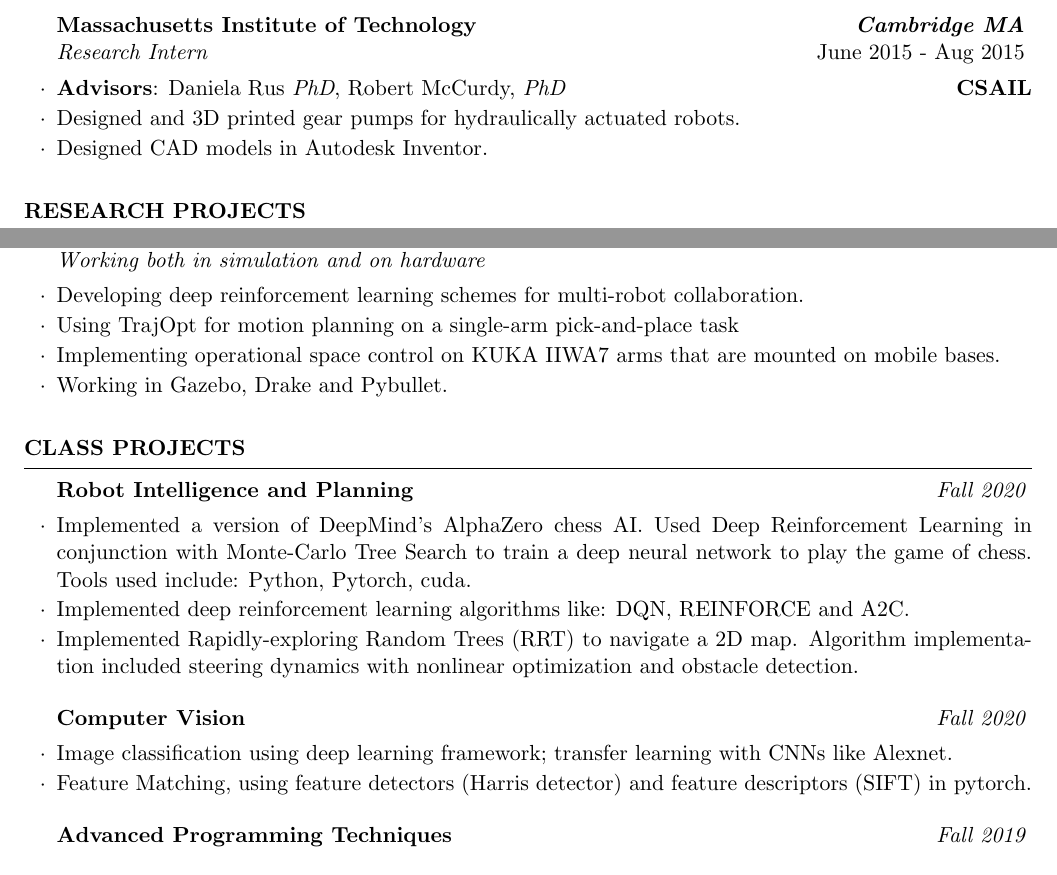
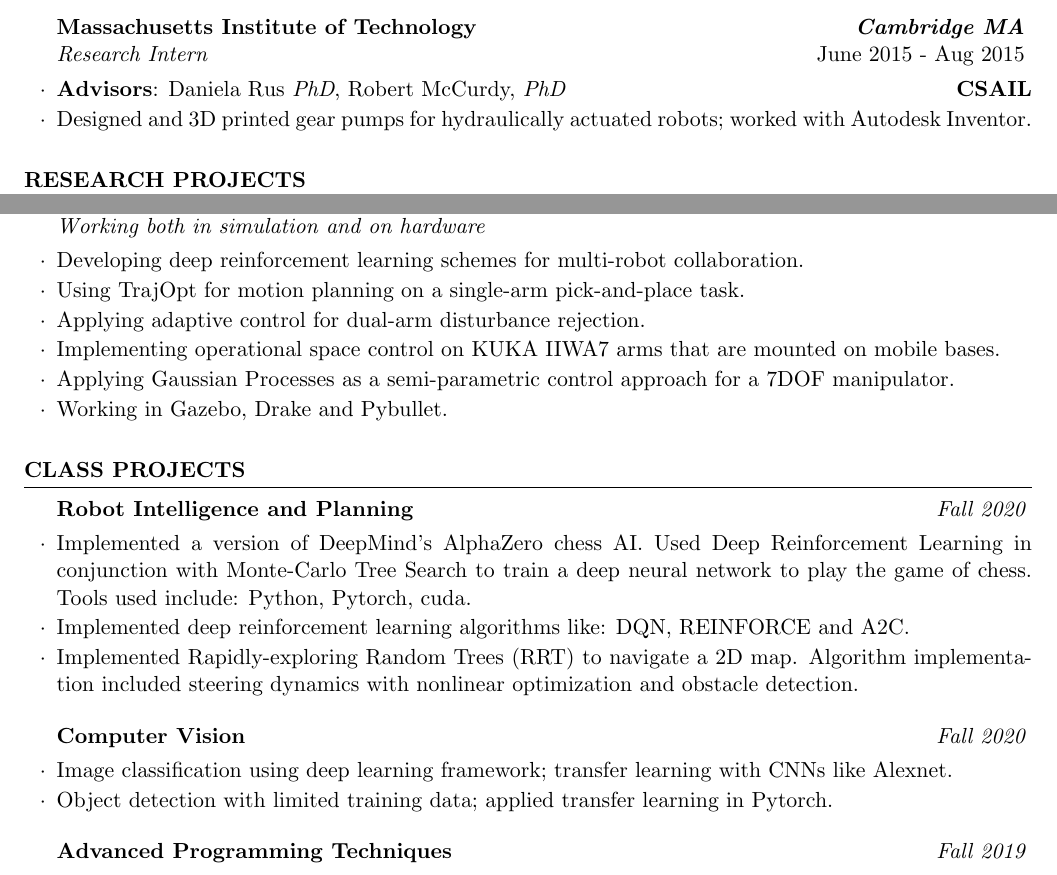
Before and after one commit to victoralad/resume, a LaTeX CV (resume.tex): two parts of page 2 of 2, joined at a grey line, cut so that both start at the same text. Compiled offline with pdfLaTeX.

Commit message:
Added object detection project. Added adaptive control project.

```diff
--- a/resume.tex
+++ b/resume.tex
@@ -109,8 +109,8 @@ Tools & Robot Operating System (ROS), Pytorch, Pybullet, Tensorflow \\ & OpenAI
 
 \begin{rSubsection}{Massachusetts Institute of Technology}{\bf \em Cambridge MA}{Research Intern}{\em June 2015 - Aug 2015}
 \item {\bf Advisors}: Daniela Rus {\em PhD},   Robert McCurdy, {\em PhD} \hfill {\bf CSAIL}
-\item Designed and 3D printed gear pumps for hydraulically actuated robots.
-\item Designed CAD models in Autodesk Inventor.
+\item Designed and 3D printed gear pumps for hydraulically actuated robots; worked with Autodesk Inventor.
+
 \end{rSubsection}
 
 \end{rSection}
@@ -122,8 +122,10 @@ Tools & Robot Operating System (ROS), Pytorch, Pybullet, Tensorflow \\ & OpenAI
 
 \begin{rSubsection}{Cooperative Mobile Manipulation}{\em August 2019 - Present}{Working both in simulation and on hardware}{}
 \item Developing deep reinforcement learning schemes for multi-robot collaboration.
-\item Using TrajOpt for motion planning on a single-arm pick-and-place task
+\item Using TrajOpt for motion planning on a single-arm pick-and-place task.
+\item Applying adaptive control for dual-arm disturbance rejection.
 \item Implementing operational space control on KUKA IIWA7 arms that are mounted on mobile bases.
+\item Applying Gaussian Processes as a semi-parametric control approach for a 7DOF manipulator.
 \item Working in Gazebo, Drake and Pybullet.
 \end{rSubsection}
 
@@ -146,7 +148,7 @@ Tools & Robot Operating System (ROS), Pytorch, Pybullet, Tensorflow \\ & OpenAI
 %-----------------------------------------------------------
 \begin{rSubsection}{Computer Vision}{\em Fall 2020}{}{}
 \item Image classification using deep learning framework; transfer learning with CNNs like Alexnet.
-\item Feature Matching, using feature detectors (Harris detector) and feature descriptors (SIFT) in pytorch.
+\item Object detection with limited training data; applied transfer learning in Pytorch.
 \end{rSubsection}
 %-----------------------------------------------------------
 \begin{rSubsection}{Advanced Programming Techniques}{\em Fall 2019}{}{}
```
Also changed, not shown: curriculum_vitae.tex (+3 -1 lines), curriculum_vitae.pdf, resume.pdf, 4 other files.
